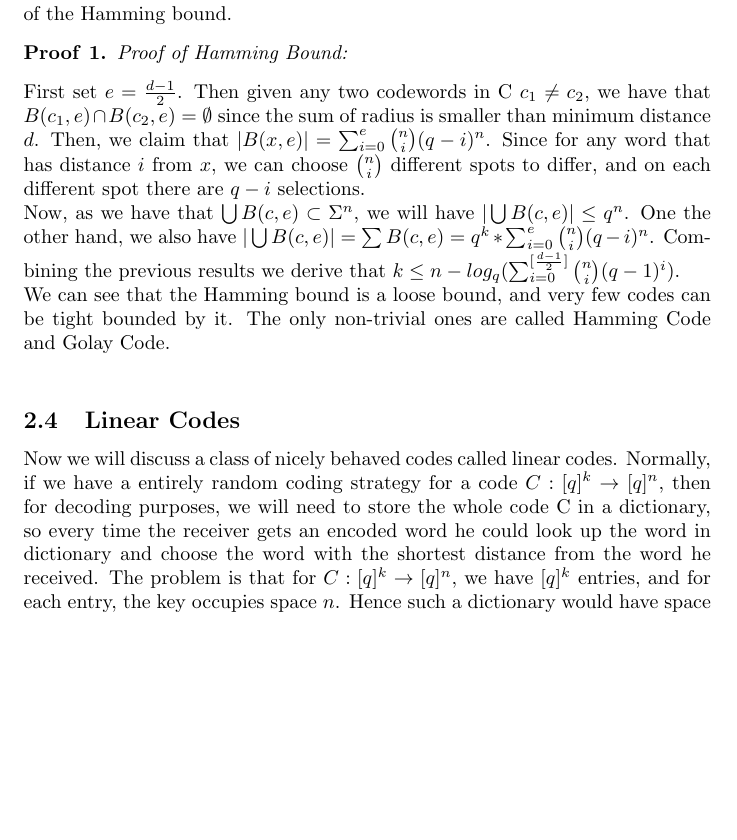
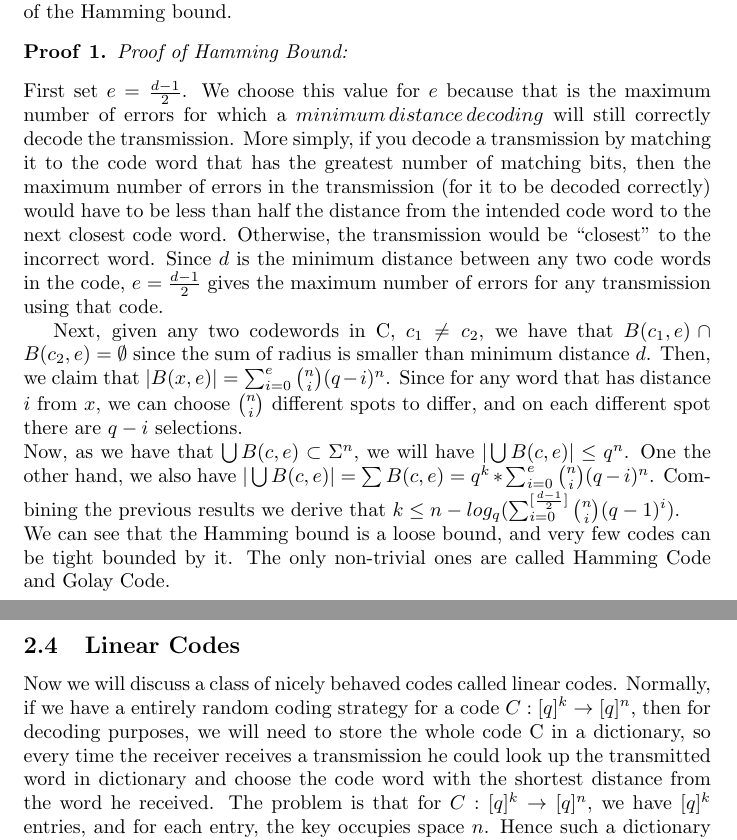
Before and after one commit to velveteenrobot/cse521_final_project, a LaTeX document (Coding theory.tex): part of page 4 of 10 before the commit and two parts of pages 4 and 5 of 10 after it, the two joined at a grey line, cut so that both start at the same text, the shorter picture padded with empty space. Compiled offline with pdfLaTeX.

Commit message:
More explanation of the Hamming Bound proof

```diff
--- a/Coding theory.tex
+++ b/Coding theory.tex
@@ -65,11 +65,13 @@ To prove such a bound, we need to have a definition of a Hamming ball.
 $B(x,e) = {y \in [q]^n | \bigtriangleup (x,y) \le e}$.\\
 Basically this definition describes all the vectors(words) within Hamming distance $e$ of a certain vector $x$. With this definition we can prove the correctness of the Hamming bound.
 \begin{Proof}Proof of Hamming Bound: \end{Proof}
-\noindent First set $e = \frac{d-1}{2}$. Then given any two codewords in C $c_1 \neq c_2$, we have that $B(c_1,e) \cap B(c_2,e) = \emptyset$ since the sum of radius is smaller than minimum distance $d$. Then, we claim that $|B(x,e)| = \sum_{i=0}^{e} {n \choose i}(q-i)^n$. Since for any word that has distance $i$ from $x$, we can choose ${n \choose i}$ different spots to differ, and on each different spot there are $q-i$ selections.\\
+\noindent First set $e = \frac{d-1}{2}$. We choose this value for $e$ because that is the maximum number of errors for which a $minimum\, distance\, decoding$ will still correctly decode the transmission. More simply, if you decode a transmission by matching it to the code word that has the greatest number of matching bits, then the maximum number of errors in the transmission (for it to be decoded correctly) would have to be less than half the distance from the intended code word to the next closest code word. Otherwise, the transmission would be ``closest'' to the incorrect word. Since $d$ is the minimum distance between any two code words in the code,  $e = \frac{d-1}{2}$ gives the maximum number of errors for any transmission using that code.
+
+ Next, given any two codewords in C, $c_1 \neq c_2$, we have that $B(c_1,e) \cap B(c_2,e) = \emptyset$ since the sum of radius is smaller than minimum distance $d$. Then, we claim that $|B(x,e)| = \sum_{i=0}^{e} {n \choose i}(q-i)^n$. Since for any word that has distance $i$ from $x$, we can choose ${n \choose i}$ different spots to differ, and on each different spot there are $q-i$ selections.\\
 Now, as we have that $\bigcup B(c,e) \subset \Sigma^n$, we will have $|\bigcup B(c,e)| \le q^n$. One the other hand, we also have $|\bigcup B(c,e)| = \sum B(c,e) = q^k* \sum_{i=0}^{e} {n \choose i}(q-i)^n$. Combining the previous results we derive that $k \le n - log_q(\sum_{i=0}^{[\frac{d-1}{2}]}{n \choose i} (q-1)^i)$.\\
 We can see that the Hamming bound is a loose bound, and very few codes can be tight bounded by it. The only non-trivial ones are called Hamming Code and Golay Code.\\
 \subsection{Linear Codes}
-Now we will discuss a class of nicely behaved codes called linear codes. Normally, if we have a entirely random coding strategy for a code $C:[q]^k \rightarrow [q]^n$, then for decoding purposes, we will need to store the whole code C in a dictionary, so every time the receiver gets an encoded word he could look up the word in dictionary and choose the word with the shortest distance from the word he received. The problem is that for $C:[q]^k \rightarrow [q]^n$, we have $[q]^k$ entries, and for each entry, the key occupies space $n$. Hence such a dictionary would have space performance of at least $nq^k$, which is exponential with respect to dimension $k$. We need a code with a structure such that the original word can be retrieved without storing a 1-to-1 mapping between coded and decoded words.
+Now we will discuss a class of nicely behaved codes called linear codes. Normally, if we have a entirely random coding strategy for a code $C:[q]^k \rightarrow [q]^n$, then for decoding purposes, we will need to store the whole code C in a dictionary, so every time the receiver receives a transmission he could look up the transmitted word in dictionary and choose the code word with the shortest distance from the word he received. The problem is that for $C:[q]^k \rightarrow [q]^n$, we have $[q]^k$ entries, and for each entry, the key occupies space $n$. Hence such a dictionary would have space performance of at least $nq^k$, which is exponential with respect to dimension $k$. We need a code with a structure such that the original word can be retrieved without storing a 1-to-1 mapping between coded and decoded words.
 \begin{Definition}(Linear Codes)\end{Definition}
 \noindent Let q be a prime power, and $C \subseteq {0,1,2...q-1}^k$ is a linear code if it is a linear subspace of ${0,1,2...q-1}^k$. In this situation we denote the code $C$ with dimension $k$ and distance $d$ as $[n,d,k]_q$ code.\\\\
 Here it's easy to see that to satisfy being a linear subspace, a code has to satisfy the axiom of additivity and product, as well as having the codeword 0 in the domain. For the additivity over the binary field ${0,1}$, we realize that the addition of two numbers in the field is equivalent to the XOR operation, and that gives a hint for the parity code to be linear.\\
```
